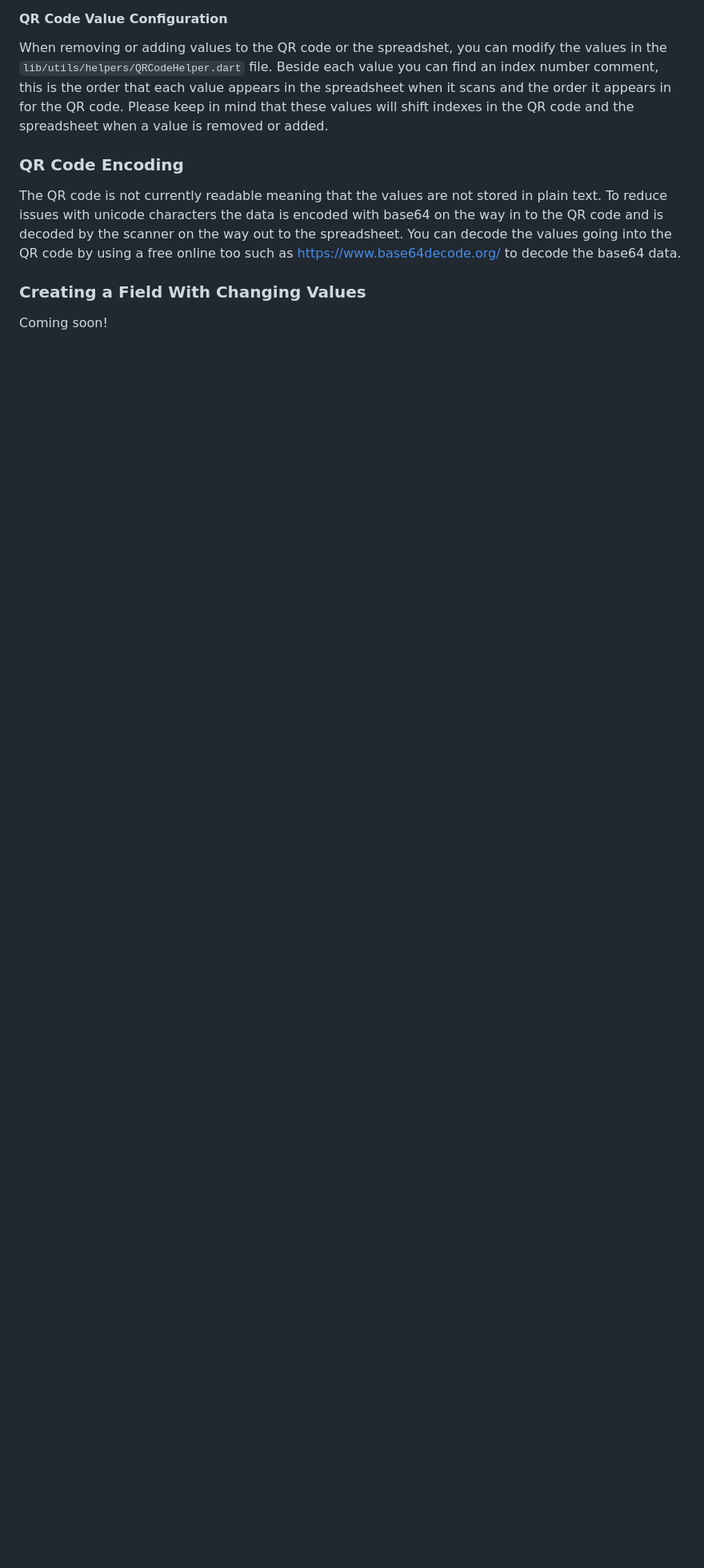
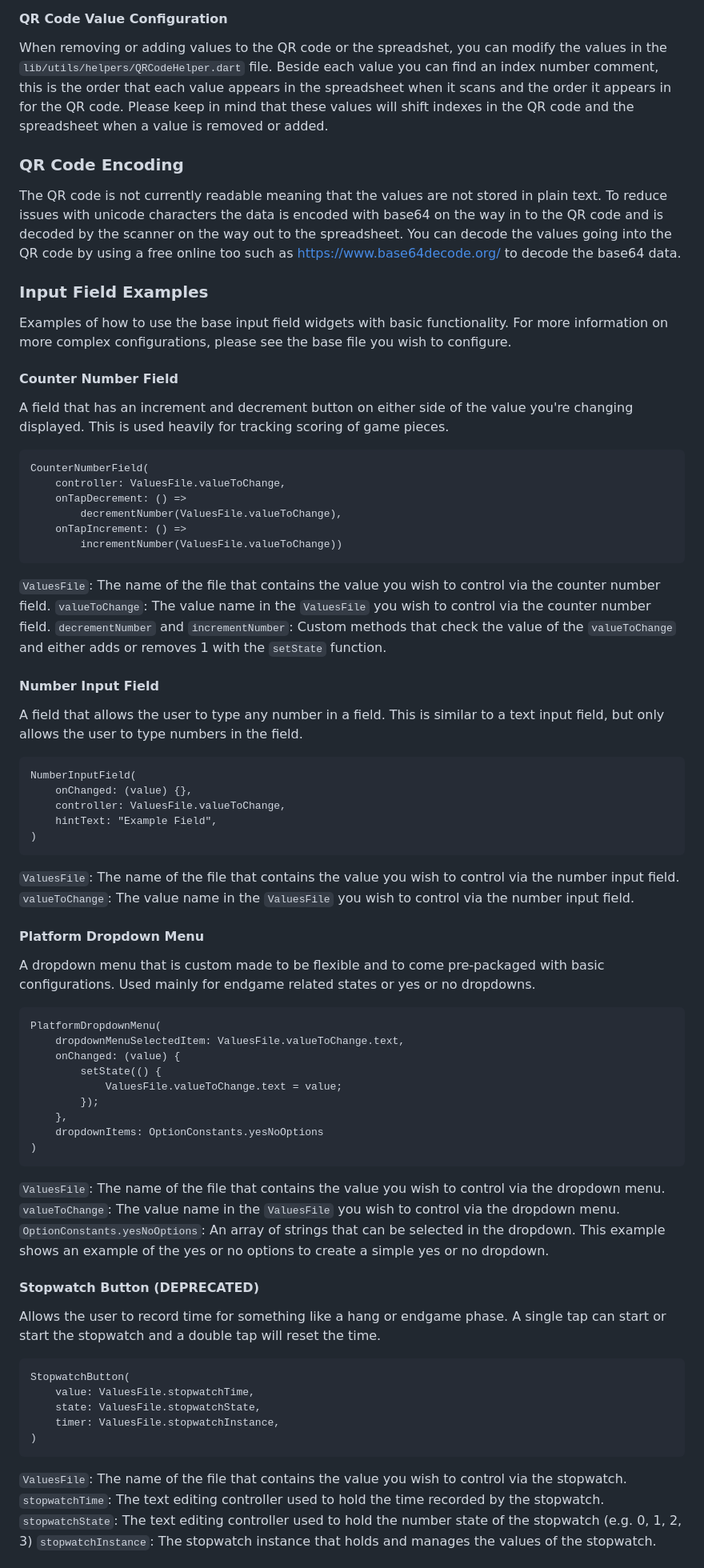
Before and after one commit to Simbotics/Scouting-Platform-Mobile, a Markdown page: README.md, the part around the change printed below. Shown: that part at 80% size. Rendered like a GitHub page; blank space fills up the shorter version.

Commit message:
Create examples of field usage in documentation

````diff
--- a/README.md
+++ b/README.md
@@ -92,5 +92,63 @@ When removing or adding values to the QR code or the spreadshet, you can modify
 ### QR Code Encoding
 The QR code is not currently readable meaning that the values are not stored in plain text. To reduce issues with unicode characters the data is encoded with base64 on the way in to the QR code and is decoded by the scanner on the way out to the spreadsheet. You can decode the values going into the QR code by using a free online too such as https://www.base64decode.org/ to decode the base64 data.
 
-### Creating a Field With Changing Values
-Coming soon!
+### Input Field Examples
+Examples of how to use the base input field widgets with basic functionality. For more information on more complex configurations, please see the base file you wish to configure.
+
+#### Counter Number Field
+A field that has an increment and decrement button on either side of the value you're changing displayed. This is used heavily for tracking scoring of game pieces.
+```
+CounterNumberField(
+    controller: ValuesFile.valueToChange,
+    onTapDecrement: () =>
+        decrementNumber(ValuesFile.valueToChange),
+    onTapIncrement: () =>
+        incrementNumber(ValuesFile.valueToChange))
+```
+`ValuesFile`: The name of the file that contains the value you wish to control via the counter number field.
+`valueToChange`: The value name in the `ValuesFile` you wish to control via the counter number field.
+`decrementNumber` and `incrementNumber`: Custom methods that check the value of the `valueToChange` and either adds or removes 1 with the `setState` function.
+
+#### Number Input Field
+A field that allows the user to type any number in a field. This is similar to a text input field, but only allows the user to type numbers in the field.
+```
+NumberInputField(
+    onChanged: (value) {},
+    controller: ValuesFile.valueToChange,
+    hintText: "Example Field",
+)
+```
+`ValuesFile`: The name of the file that contains the value you wish to control via the number input field.
+`valueToChange`: The value name in the `ValuesFile` you wish to control via the number input field.
+
+#### Platform Dropdown Menu
+A dropdown menu that is custom made to be flexible and to come pre-packaged with basic configurations. Used mainly for endgame related states or yes or no dropdowns.
+```
+PlatformDropdownMenu(
+    dropdownMenuSelectedItem: ValuesFile.valueToChange.text,
+    onChanged: (value) {
+        setState(() {
+            ValuesFile.valueToChange.text = value;
+        });
+    },
+    dropdownItems: OptionConstants.yesNoOptions
+)
+```
+`ValuesFile`: The name of the file that contains the value you wish to control via the dropdown menu.
+`valueToChange`: The value name in the `ValuesFile` you wish to control via the dropdown menu.
+`OptionConstants.yesNoOptions`: An array of strings that can be selected in the dropdown. This example shows an example of the yes or no options to create a simple yes or no dropdown.
+
+#### Stopwatch Button (DEPRECATED)
+Allows the user to record time for something like a hang or endgame phase. A single tap can start or start the stopwatch and a double tap will reset the time.
+```
+StopwatchButton(
+    value: ValuesFile.stopwatchTime,
+    state: ValuesFile.stopwatchState,
+    timer: ValuesFile.stopwatchInstance,
+)
+```
+`ValuesFile`: The name of the file that contains the value you wish to control via the stopwatch.
+`stopwatchTime`: The text editing controller used to hold the time recorded by the stopwatch.
+`stopwatchState`: The text editing controller used to hold the number state of the stopwatch (e.g. 0, 1, 2, 3)
+`stopwatchInstance`: The stopwatch instance that holds and manages the values of the stopwatch.
+
````
Also changed, not shown: other parts of README.md (+11 -0 lines).
